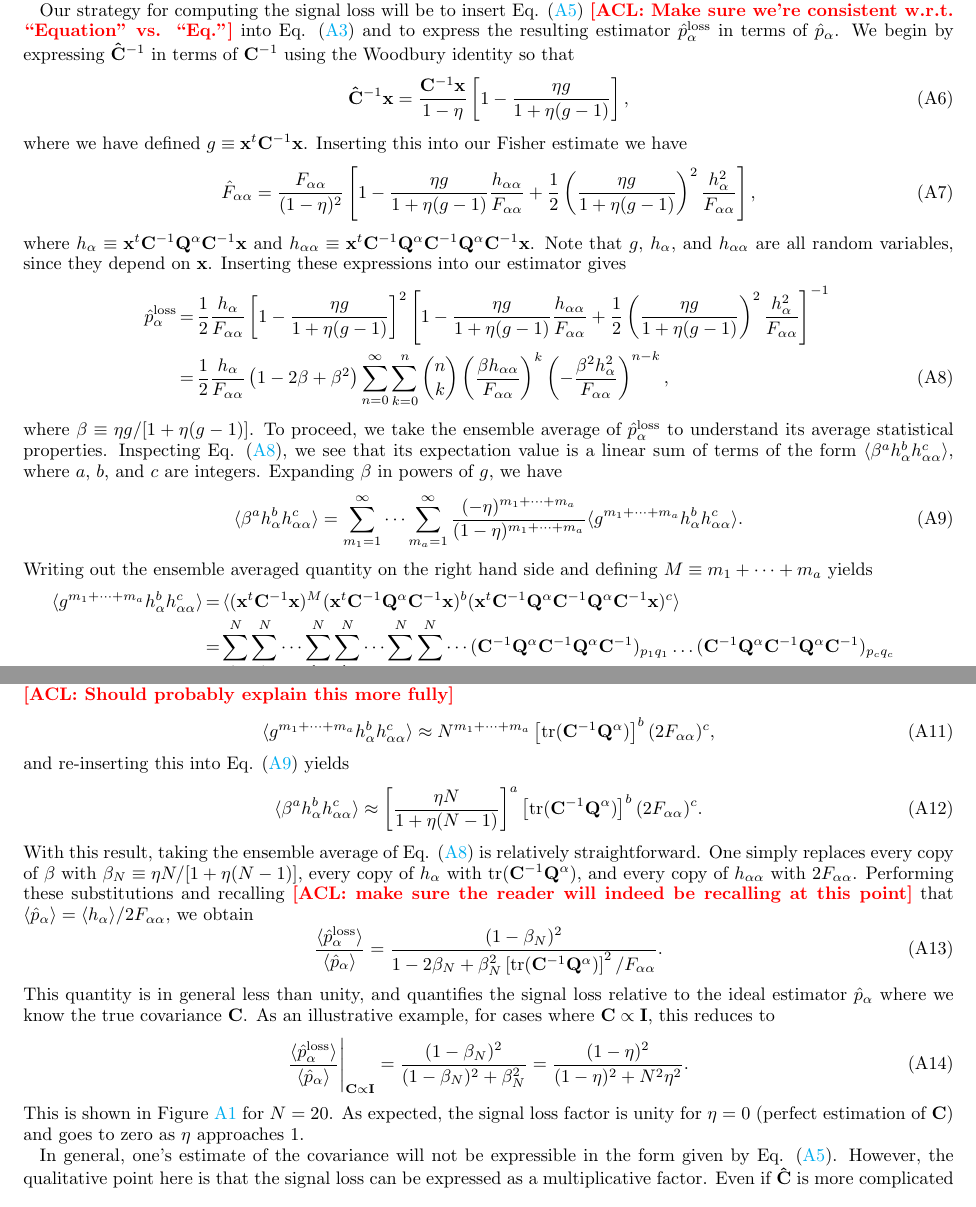
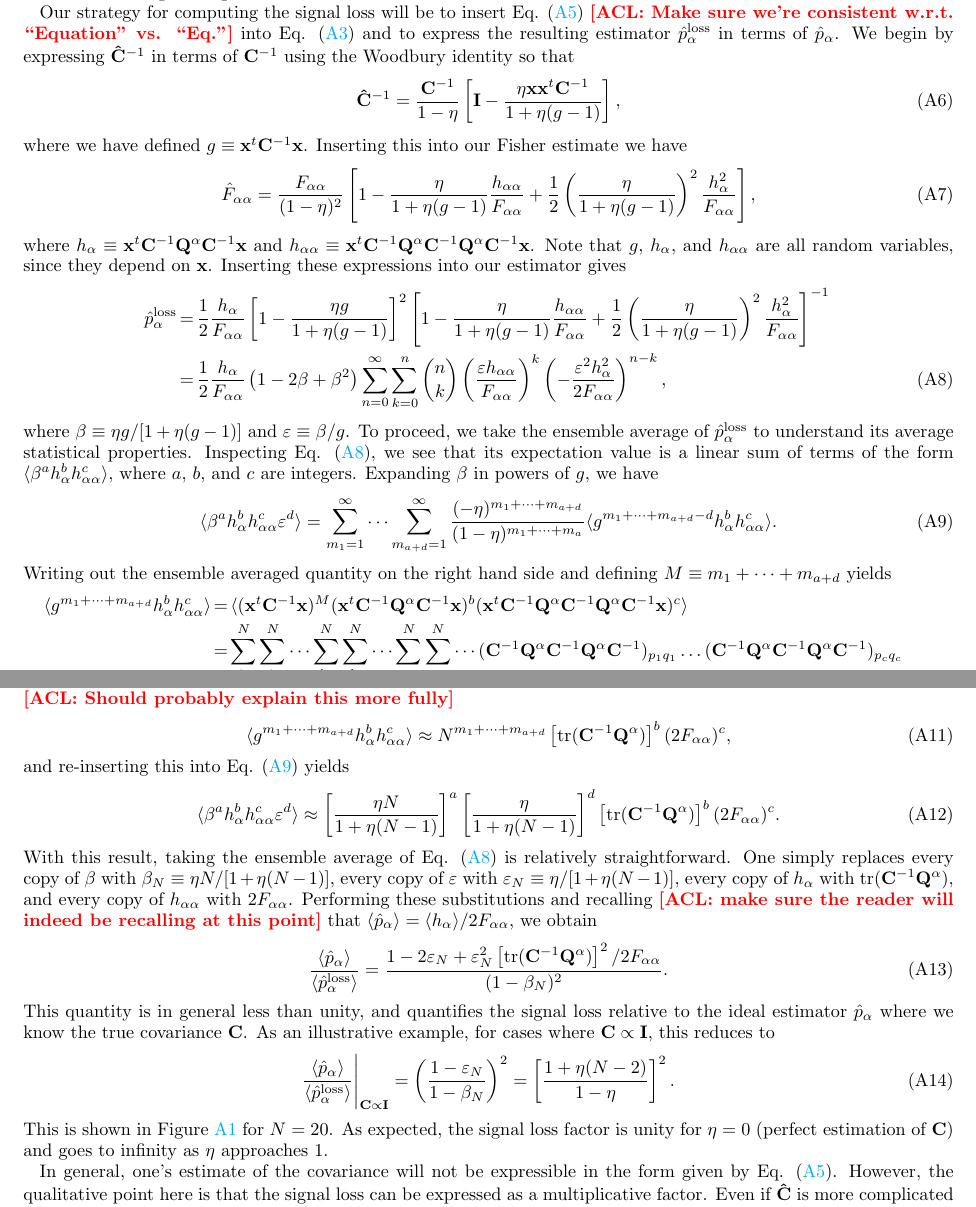
Before and after one commit to carinacheng/PAPERMethods_paper, a LaTeX paper (PAPER.tex): two parts of pages 18 and 19 of 20, joined at a grey line, cut so that both start at the same text. Compiled offline with pdfLaTeX.

Commit message:
Fixed algebra mistake in Appendix

```diff
--- a/PAPER.tex
+++ b/PAPER.tex
@@ -747,46 +747,46 @@ where $\eta$ is parameter quantifying our success at estimating the true covaria
 
 Our strategy for computing the signal loss will be to insert Eq. \eqref{eq:ChatDef} \acl{Make sure we're consistent w.r.t. ``Equation" vs. ``Eq."} into Eq. \eqref{eq:phatloss} and to express the resulting estimator $\hat{p}_\alpha^\textrm{loss}$ in terms of $\hat{p}_\alpha$. We begin by expressing $\Chat^{-1}$ in terms of $\C^{-1}$ using the Woodbury identity so that
 \begin{equation}
-\Chat^{-1}\x = \frac{\C^{-1}\x}{1-\eta} \left[ 1 - \frac{\eta g}{1+ \eta (g-1)}\right],
+\Chat^{-1} = \frac{\C^{-1}}{1-\eta} \left[ \I - \frac{\eta \x \x^t \C^{-1}}{1+ \eta (g-1)}\right],
 \end{equation}
 where we have defined $g \equiv \x^t \C^{-1} \x$. Inserting this into our Fisher estimate we have
 \begin{equation}
-\hat{F}_{\alpha \alpha} = \frac{F_{\alpha \alpha}}{(1-\eta)^2} \left[ 1 -\frac{\eta g}{1+ \eta (g-1)} \frac{h_{\alpha \alpha}}{F_{\alpha \alpha}} + \frac{1}{2} \left( \frac{\eta g}{1+ \eta (g-1)} \right)^2 \frac{h_\alpha^2}{F_{\alpha \alpha}}\right],
+\hat{F}_{\alpha \alpha} = \frac{F_{\alpha \alpha}}{(1-\eta)^2} \left[ 1 -\frac{\eta }{1+ \eta (g-1)} \frac{h_{\alpha \alpha}}{F_{\alpha \alpha}} + \frac{1}{2} \left( \frac{\eta }{1+ \eta (g-1)} \right)^2 \frac{h_\alpha^2}{F_{\alpha \alpha}}\right],
 \end{equation}
 where $h_\alpha \equiv \x^t \C^{-1} \Q^\alpha \C^{-1} \x $ and $h_{\alpha \alpha} \equiv \x^t \C^{-1} \Q^\alpha \C^{-1} \Q^\alpha \C^{-1}\x $. Note that $g$, $h_\alpha$, and $h_{\alpha \alpha}$ are all random variables, since they depend on $\x$. Inserting these expressions into our estimator gives
 \begin{eqnarray}
 \label{eq:phatlossexpanded}
-\hat{p}_\alpha^\textrm{loss} &=& \frac{1}{2} \frac{h_\alpha}{F_{\alpha \alpha}} \left[ 1 - \frac{\eta g}{1+ \eta (g-1)}\right]^2  \left[ 1 -\frac{\eta g}{1+ \eta (g-1)} \frac{h_{\alpha \alpha}}{F_{\alpha \alpha}} + \frac{1}{2} \left( \frac{\eta g}{1+ \eta (g-1)} \right)^2 \frac{h_\alpha^2}{F_{\alpha \alpha}}\right]^{-1} \nonumber \\
-&=& \frac{1}{2} \frac{h_\alpha}{F_{\alpha \alpha}}\left(1-2\beta + \beta^2\right)\sum_{n=0}^\infty \sum_{k=0}^n {n \choose k} \left( \frac{\beta h_{\alpha \alpha}}{F_{\alpha \alpha}}\right)^k \left( - \frac{\beta^2 h_\alpha^2}{F_{\alpha \alpha}}\right)^{n-k},
+\hat{p}_\alpha^\textrm{loss} &=& \frac{1}{2} \frac{h_\alpha}{F_{\alpha \alpha}} \left[ 1 - \frac{\eta g}{1+ \eta (g-1)}\right]^2  \left[ 1 -\frac{\eta }{1+ \eta (g-1)} \frac{h_{\alpha \alpha}}{F_{\alpha \alpha}} + \frac{1}{2} \left( \frac{\eta }{1+ \eta (g-1)} \right)^2 \frac{h_\alpha^2}{F_{\alpha \alpha}}\right]^{-1} \nonumber \\
+&=& \frac{1}{2} \frac{h_\alpha}{F_{\alpha \alpha}}\left(1-2\beta + \beta^2\right)\sum_{n=0}^\infty \sum_{k=0}^n {n \choose k} \left( \frac{\varepsilon h_{\alpha \alpha}}{F_{\alpha \alpha}}\right)^k \left( - \frac{\varepsilon^2 h_\alpha^2}{2 F_{\alpha \alpha}}\right)^{n-k},
 \end{eqnarray}
-where $\beta \equiv \eta g/[1+ \eta (g-1)]$. To proceed, we take the ensemble average of $\hat{p}_\alpha^\textrm{loss}$ to understand its average statistical properties. Inspecting Eq. \eqref{eq:phatlossexpanded}, we see that its expectation value is a linear sum of terms of the form $\langle \beta^a h_\alpha^b h_{\alpha \alpha}^c \rangle$, where $a$, $b$, and $c$ are integers. Expanding $\beta$ in powers of $g$, we have
+where $\beta \equiv \eta g/[1+ \eta (g-1)]$ and $\varepsilon \equiv \beta / g$. To proceed, we take the ensemble average of $\hat{p}_\alpha^\textrm{loss}$ to understand its average statistical properties. Inspecting Eq. \eqref{eq:phatlossexpanded}, we see that its expectation value is a linear sum of terms of the form $\langle \beta^a h_\alpha^b h_{\alpha \alpha}^c \rangle$, where $a$, $b$, and $c$ are integers. Expanding $\beta$ in powers of $g$, we have
 \begin{equation}
 \label{eq:betahh}
-\langle \beta^a h_\alpha^b h_{\alpha \alpha}^c \rangle = \sum_{m_1 = 1}^\infty \cdots \sum_{m_a = 1}^\infty \frac{(-\eta)^{m_1 + \dots + m_a}}{(1-\eta)^{m_1 + \dots + m_a}} \langle g^{m_1 + \dots + m_a} h_\alpha^b h_{\alpha \alpha}^c \rangle.
+\langle \beta^a h_\alpha^b h_{\alpha \alpha}^c \varepsilon^d \rangle = \sum_{m_1 = 1}^\infty \cdots \sum_{m_{a+d} = 1}^\infty \frac{(-\eta)^{m_1 + \dots + m_{a+d}}}{(1-\eta)^{m_1 + \dots + m_a}} \langle g^{m_1 + \dots + m_{a+d}-d} h_\alpha^b h_{\alpha \alpha}^c \rangle.
 \end{equation}
-Writing out the ensemble averaged quantity on the right hand side and defining $M \equiv m_1 + \dots + m_a$ yields
+Writing out the ensemble averaged quantity on the right hand side and defining $M \equiv m_1 + \dots + m_{a+d}$ yields
 \begin{eqnarray}
-\langle g^{m_1 + \dots + m_a} h_\alpha^b h_{\alpha \alpha}^c \rangle &=& \langle (\x^t \C^{-1} \x)^M (\x^t \C^{-1} \Q^\alpha \C^{-1} \x)^b (\x^t \C^{-1} \Q^\alpha \C^{-1} \Q^\alpha \C^{-1}\x )^c \rangle \nonumber \\
+\langle g^{m_1 + \dots + m_{a+d}} h_\alpha^b h_{\alpha \alpha}^c \rangle &=& \langle (\x^t \C^{-1} \x)^M (\x^t \C^{-1} \Q^\alpha \C^{-1} \x)^b (\x^t \C^{-1} \Q^\alpha \C^{-1} \Q^\alpha \C^{-1}\x )^c \rangle \nonumber \\
 &=& \sum_{i_1}^N \sum_{j_1}^N \cdots  \sum_{k_1}^N \sum_{l_1}^N \cdots  \sum_{p_1}^N \sum_{q_1}^N \cdots  ( \C^{-1} \Q^\alpha \C^{-1} \Q^\alpha \C^{-1} )_{p_1 q_1} \dots (\C^{-1} \Q^\alpha \C^{-1} \Q^\alpha \C^{-1})_{p_c q_c}  \nonumber \\
 &&  \times ( \C^{-1} \Q^\alpha \C^{-1})_{k_1 l_1} \dots ( \C^{-1} \Q^\alpha \C^{-1})_{k_b l_b} \C^{-1}_{i_1 j_1}\dots \C^{-1}_{i_M j_M} \langle x_{i_1} x_{j_1} \dots   x_{k_1} x_{l_1} \dots  x_{p_1} x_{q_1} \dots \rangle, \quad
 \end{eqnarray}
 where $N$ is the length of vector $\x$, i.e., the number of data points. To further simplify this expression, we assume that the data are Gaussian distributed. The expectation value on the right hand side can then be reduced to a sum of product of covariances, where each term in the sum is comprised of a particular way to partition the copies of $x$ into pairs. However, in the limit of large $N$ one particular partitioning dominates, and the result can be approximated as \acl{Should probably explain this more fully}
 \begin{equation}
-\langle g^{m_1 + \dots + m_a} h_\alpha^b h_{\alpha \alpha}^c \rangle \approx N^{m_1 + \dots + m_a} \left[ \textrm{tr} (\C^{-1} \Q^\alpha )\right]^b (2 F_{\alpha \alpha})^c,
+\langle g^{m_1 + \dots + m_{a+d}} h_\alpha^b h_{\alpha \alpha}^c \rangle \approx N^{m_1 + \dots + m_{a+d}} \left[ \textrm{tr} (\C^{-1} \Q^\alpha )\right]^b (2 F_{\alpha \alpha})^c,
 \end{equation}
 and re-inserting this into Eq. \eqref{eq:betahh} yields
 \begin{equation}
-\langle \beta^a h_\alpha^b h_{\alpha \alpha}^c \rangle \approx \left[ \frac{\eta N}{1+\eta (N-1)} \right]^a \left[ \textrm{tr} (\C^{-1} \Q^\alpha )\right]^b (2 F_{\alpha \alpha})^c.
+\langle \beta^a h_\alpha^b h_{\alpha \alpha}^c \varepsilon^d \rangle \approx \left[ \frac{\eta N}{1+\eta (N-1)} \right]^a \left[ \frac{\eta }{1+\eta (N-1)} \right]^d \left[ \textrm{tr} (\C^{-1} \Q^\alpha )\right]^b (2 F_{\alpha \alpha})^c.
 \end{equation}
-With this result, taking the ensemble average of Eq. \eqref{eq:phatlossexpanded} is relatively straightforward. One simply replaces every copy of $\beta$ with $\beta_N \equiv \eta N / [1 + \eta (N-1)]$, every copy of $h_\alpha$ with $ \textrm{tr} (\C^{-1} \Q^\alpha )$, and every copy of $h_{\alpha \alpha}$ with $2F_{\alpha \alpha}$. Performing these substitutions and recalling \acl{make sure the reader will indeed be recalling at this point} that $\langle \hat{p}_\alpha \rangle = \langle h_\alpha \rangle / 2 F_{\alpha \alpha}$, we obtain
+With this result, taking the ensemble average of Eq. \eqref{eq:phatlossexpanded} is relatively straightforward. One simply replaces every copy of $\beta$ with $\beta_N \equiv \eta N / [1 + \eta (N-1)]$, every copy of $\varepsilon$ with $\varepsilon_N \equiv  \eta  / [1 + \eta (N-1)]$, every copy of $h_\alpha$ with $ \textrm{tr} (\C^{-1} \Q^\alpha )$, and every copy of $h_{\alpha \alpha}$ with $2F_{\alpha \alpha}$. Performing these substitutions and recalling \acl{make sure the reader will indeed be recalling at this point} that $\langle \hat{p}_\alpha \rangle = \langle h_\alpha \rangle / 2 F_{\alpha \alpha}$, we obtain
 \begin{equation}
-\frac{\langle \hat{p}_\alpha^\textrm{loss} \rangle}{\langle \hat{p}_\alpha \rangle} = \frac{(1-\beta_N)^2}{1- 2\beta_N + \beta_N^2 \left[ \textrm{tr} (\C^{-1} \Q^\alpha) \right]^2 / F_{\alpha \alpha}}.
+\frac{\langle \hat{p}_\alpha \rangle}{\langle \hat{p}_\alpha^\textrm{loss} \rangle} = \frac{1- 2\varepsilon_N + \varepsilon_N^2 \left[ \textrm{tr} (\C^{-1} \Q^\alpha) \right]^2 / 2F_{\alpha \alpha}}{(1-\beta_N)^2}.
 \end{equation}
 This quantity is in general less than unity, and quantifies the signal loss relative to the ideal estimator $\hat{p}_\alpha$ where we know the true covariance $\C$. As an illustrative example, for cases where $\C \propto \I$, this reduces to
 \begin{equation}
-\frac{\langle \hat{p}_\alpha^\textrm{loss} \rangle}{\langle \hat{p}_\alpha \rangle} \Bigg{|}_{\C \propto \I} = \frac{(1-\beta_N)^2}{(1-\beta_N)^2 + \beta_N^2} = \frac{(1-\eta)^2}{(1-\eta)^2 + N^2 \eta^2}.
+\frac{\langle \hat{p}_\alpha \rangle}{\langle \hat{p}_\alpha^\textrm{loss} \rangle}  \Bigg{|}_{\C \propto \I} = \left( \frac{1-\varepsilon_N}{1-\beta_N} \right)^2 = \left[\frac{1+ \eta(N-2)}{1- \eta}\right]^2.
 \end{equation}
-This is shown in Figure \ref{fig:analytic_sig_loss} for $N=20$. As expected, the signal loss factor is unity for $\eta=0$ (perfect estimation of $\C$) and goes to zero as $\eta$ approaches $1$.
+This is shown in Figure \ref{fig:analytic_sig_loss} for $N=20$. As expected, the signal loss factor is unity for $\eta=0$ (perfect estimation of $\C$) and goes to infinity as $\eta$ approaches $1$.
 \begin{figure}
 	\centering
 	\includegraphics[width=0.6\columnwidth]{plots/analytic_sig_loss.pdf}
```
Also changed, not shown: plots/analytic_sig_loss.pdf.
